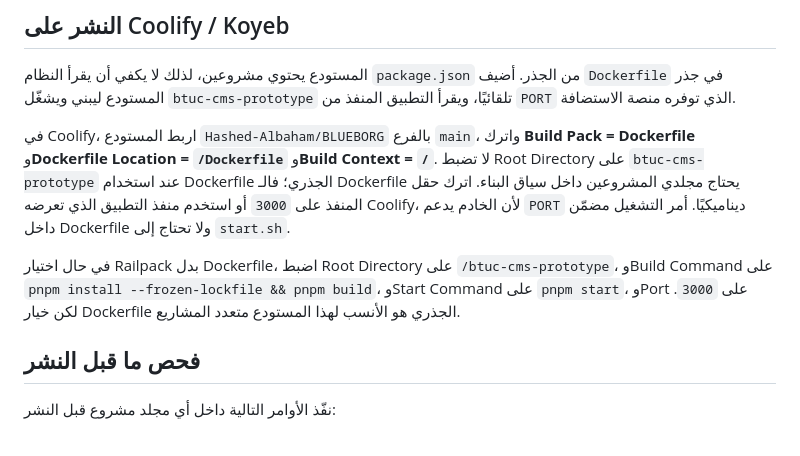
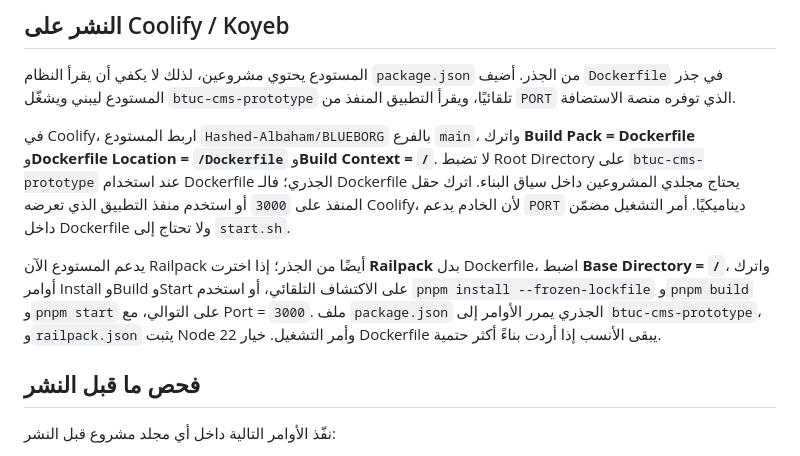
Before and after one commit to Hashed-Albaham/BLUEBORG, a Markdown page: README.md, the part around the change. Rendered like a GitHub page.

Commit message:
docs: clarify railpack root deployment

```diff
--- a/README.md
+++ b/README.md
@@ -37,7 +37,7 @@ pnpm dev
 
 في Coolify، اربط المستودع `Hashed-Albaham/BLUEBORG` بالفرع `main`، واترك **Build Pack = Dockerfile** و**Dockerfile Location = `/Dockerfile`** و**Build Context = `/`**. لا تضبط Root Directory على `btuc-cms-prototype` عند استخدام Dockerfile الجذري؛ فالـ Dockerfile يحتاج مجلدي المشروعين داخل سياق البناء. اترك حقل المنفذ على `3000` أو استخدم منفذ التطبيق الذي تعرضه Coolify، لأن الخادم يدعم `PORT` ديناميكيًا. أمر التشغيل مضمّن داخل Dockerfile ولا تحتاج إلى `start.sh`.
 
-في حال اختيار Railpack بدل Dockerfile، اضبط Root Directory على `/btuc-cms-prototype`، وBuild Command على `pnpm install --frozen-lockfile && pnpm build`، وStart Command على `pnpm start`، وPort على `3000`. لكن خيار Dockerfile الجذري هو الأنسب لهذا المستودع متعدد المشاريع.
+يدعم المستودع الآن Railpack أيضًا من الجذر؛ إذا اخترت **Railpack** بدل Dockerfile، اضبط **Base Directory = `/`**، واترك أوامر Install وBuild وStart على الاكتشاف التلقائي، أو استخدم `pnpm install --frozen-lockfile` و`pnpm build` و`pnpm start` على التوالي، مع Port = `3000`. ملف `package.json` الجذري يمرر الأوامر إلى `btuc-cms-prototype`، و`railpack.json` يثبت Node 22 وأمر التشغيل. خيار Dockerfile يبقى الأنسب إذا أردت بناءً أكثر حتمية.
 
 ## فحص ما قبل النشر
 
```
